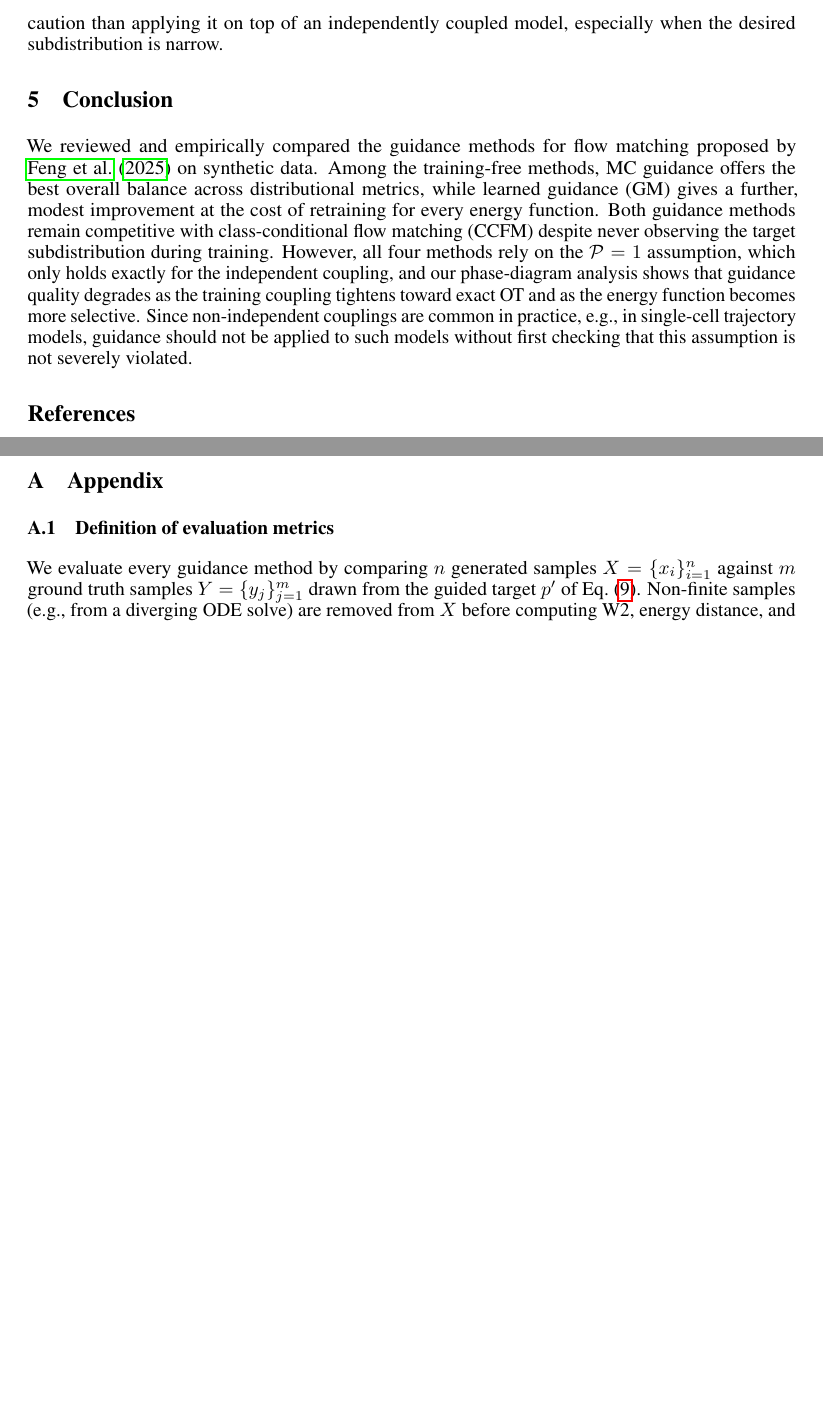
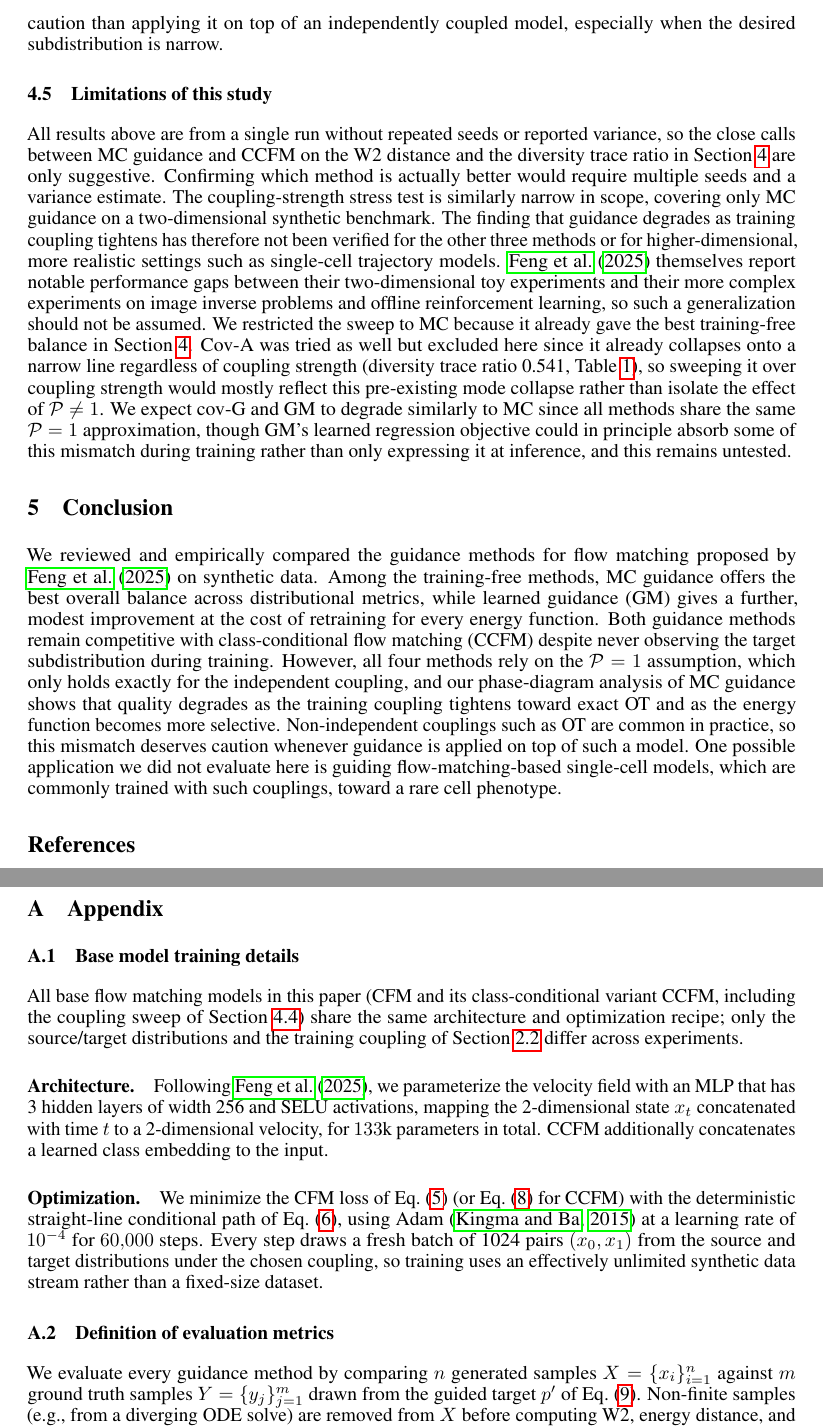
Before and after one commit to scherblu/Guided-Flow-Matching-for-CellOT, a LaTeX paper (docs/Paper/neurips_2026.tex): two parts of pages 11 and 12 of 14 before the commit and two parts of pages 11 and 13 of 14 after it, joined at a grey line, cut so that both start at the same text, the shorter picture padded with empty space. Compiled offline with pdfLaTeX.

Commit message:
update abstract, edit limitations

```diff
--- a/docs/Paper/neurips_2026.tex
+++ b/docs/Paper/neurips_2026.tex
@@ -575,14 +574,27 @@ These three metrics together show that MC guidance degrades gradually as the $\m
 The generated samples keep roughly the right spread, but they move further from the true guided target and land off the data manifold more often, and both effects get worse the more selective the desired subdistribution is.
 Applying training-free guidance on top of a model trained with strong OT or entropic coupling, which is common in practice, therefore needs more caution than applying it on top of an independently coupled model, especially when the desired subdistribution is narrow.
 
+\subsection{Limitations of this study}
+\label{sec:study_limitations}
+
+All results above are from a single run without repeated seeds or reported variance, so the close calls between MC guidance and CCFM on the W2 distance and the diversity trace ratio in Section~\ref{sec:results} are only suggestive.
+Confirming which method is actually better would require multiple seeds and a variance estimate.
+The coupling-strength stress test is similarly narrow in scope, covering only MC guidance on a two-dimensional synthetic benchmark.
+The finding that guidance degrades as training coupling tightens has therefore not been verified for the other three methods or for higher-dimensional, more realistic settings such as single-cell trajectory models.
+\citet{feng25s_guidance} themselves report notable performance gaps between their two-dimensional toy experiments and their more complex experiments on image inverse problems and offline reinforcement learning, so such a generalization should not be assumed.
+We restricted the sweep to MC because it already gave the best training-free balance in Section~\ref{sec:results}.
+Cov-A was tried as well but excluded here since it already collapses onto a narrow line regardless of coupling strength (diversity trace ratio 0.541, Table~\ref{tab:method_comparison_no_index}), so sweeping it over coupling strength would mostly reflect this pre-existing mode collapse rather than isolate the effect of $\mathcal{P} \neq 1$.
+We expect cov-G and GM to degrade similarly to MC since all methods share the same $\mathcal{P}=1$ approximation, though GM's learned regression objective could in principle absorb some of this mismatch during training rather than only expressing it at inference, and this remains untested.
+
 \section{Conclusion}
 \label{Conclusion}
 
 We reviewed and empirically compared the guidance methods for flow matching proposed by \citet{feng25s_guidance} on synthetic data.
 Among the training-free methods, MC guidance offers the best overall balance across distributional metrics, while learned guidance (GM) gives a further, modest improvement at the cost of retraining for every energy function.
 Both guidance methods remain competitive with class-conditional flow matching (CCFM) despite never observing the target subdistribution during training.
-However, all four methods rely on the $\mathcal{P}=1$ assumption, which only holds exactly for the independent coupling, and our phase-diagram analysis shows that guidance quality degrades as the training coupling tightens toward exact OT and as the energy function becomes more selective.
-Since non-independent couplings are common in practice, e.g., in single-cell trajectory models, guidance should not be applied to such models without first checking that this assumption is not severely violated.
+However, all four methods rely on the $\mathcal{P}=1$ assumption, which only holds exactly for the independent coupling, and our phase-diagram analysis of MC guidance shows that quality degrades as the training coupling tightens toward exact OT and as the energy function becomes more selective.
+Non-independent couplings such as OT are common in practice, so this mismatch deserves caution whenever guidance is applied on top of such a model.
+One possible application we did not evaluate here is guiding flow-matching-based single-cell models, which are commonly trained with such couplings, toward a rare cell phenotype.
 
 
 \bibliographystyle{plainnat}
@@ -595,6 +607,15 @@ Since non-independent couplings are common in practice, e.g., in single-cell tra
 \appendix
 
 \section{Appendix}
+
+\subsection{Base model training details}
+\label{app:base_model}
+
+All base flow matching models in this paper (CFM and its class-conditional variant CCFM, including the coupling sweep of Section~\ref{sec:limitations}) share the same architecture and optimization recipe; only the source/target distributions and the training coupling of Section~\ref{sec:coupling} differ across experiments.
+
+\paragraph{Architecture.} Following \citet{feng25s_guidance}, we parameterize the velocity field with an MLP that has 3 hidden layers of width 256 and SELU activations, mapping the 2-dimensional state $x_t$ concatenated with time $t$ to a 2-dimensional velocity, for $133$k parameters in total. CCFM additionally concatenates a learned class embedding to the input.
+
+\paragraph{Optimization.} We minimize the CFM loss of Eq.~\eqref{eq:cfm_loss} (or Eq.~\eqref{eq:ccfm_loss} for CCFM) with the deterministic straight-line conditional path of Eq.~\eqref{eq:linear_path}, using Adam \citep{kingma2015adam} at a learning rate of $10^{-4}$ for $60{,}000$ steps. Every step draws a fresh batch of 1024 pairs $(x_0,x_1)$ from the source and target distributions under the chosen coupling, so training uses an effectively unlimited synthetic data stream rather than a fixed-size dataset.
 
 \subsection{Definition of evaluation metrics}
 \label{app:metrics}
```
Also changed, not shown: docs/Paper/references.bib (+7 -0 lines), docs/Paper/neurips_2026.bbl, docs/Paper/neurips_2026.pdf, docs/Paper/neurips_2026.tex (21 more changed lines), 6 other files.
